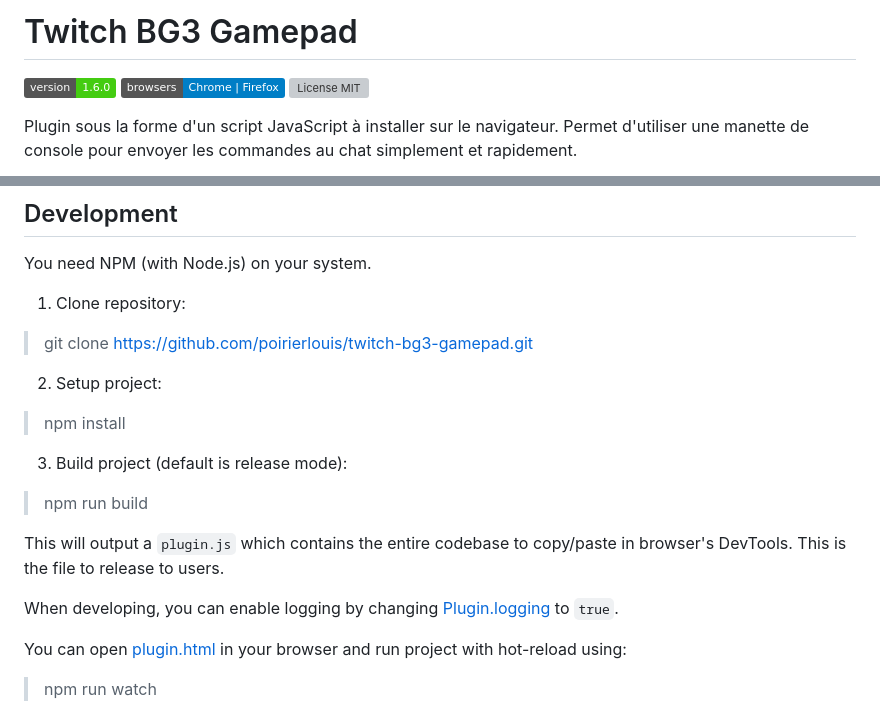
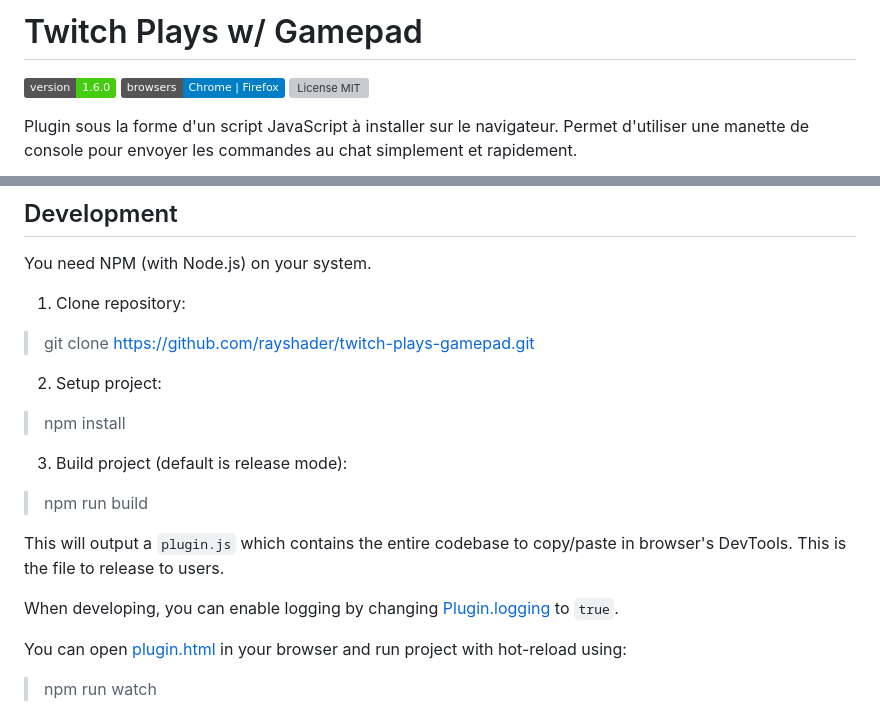
Before and after one commit to poirierlouis/twitch-bg3-gamepad, a Markdown page: README.md, 2 parts joined by grey strips. GitHub-like rendering; badges without logos; grey boxes are pictures that could not be loaded.

Commit message:
docs: update README.
Move and rename repository.

```diff
--- a/README.md
+++ b/README.md
@@ -1,5 +1,5 @@
-# Twitch BG3 Gamepad
-![version 1.6.0](https://img.shields.io/badge/version-1.6.0-success) ![browsers Chrome | Firefox](https://img.shields.io/badge/browsers-Chrome_|_Firefox-blue) ![License MIT](https://img.shields.io/github/license/poirierlouis/twitch-bg3-gamepad)
+# Twitch Plays w/ Gamepad
+![version 1.6.0](https://img.shields.io/badge/version-1.6.0-success) ![browsers Chrome | Firefox](https://img.shields.io/badge/browsers-Chrome_|_Firefox-blue) ![License MIT](https://img.shields.io/github/license/rayshader/twitch-plays-gamepad)
 
 Plugin sous la forme d'un script JavaScript à installer sur le navigateur.
 Permet d'utiliser une manette de console pour envoyer les commandes au chat
@@ -64,7 +64,7 @@ exporter les données via le bouton 💾.
 You need NPM (with Node.js) on your system.
 
 1. Clone repository:
-> git clone https://github.com/poirierlouis/twitch-bg3-gamepad.git
+> git clone https://github.com/rayshader/twitch-plays-gamepad.git
 
 2. Setup project:
 > npm install
```
Also changed, not shown: other parts of README.md (+2 -2 lines).
